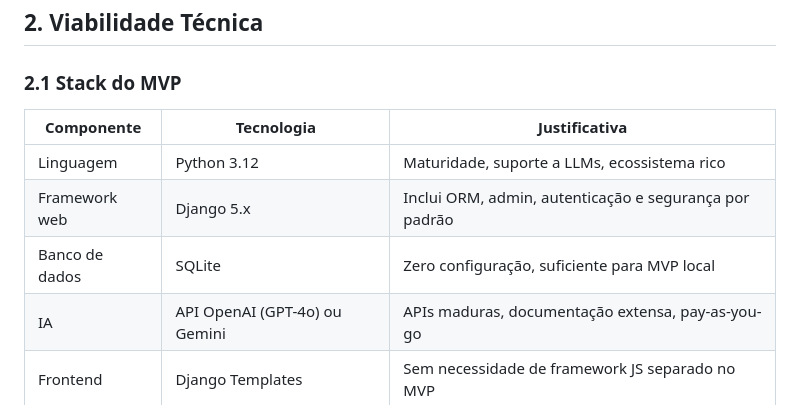
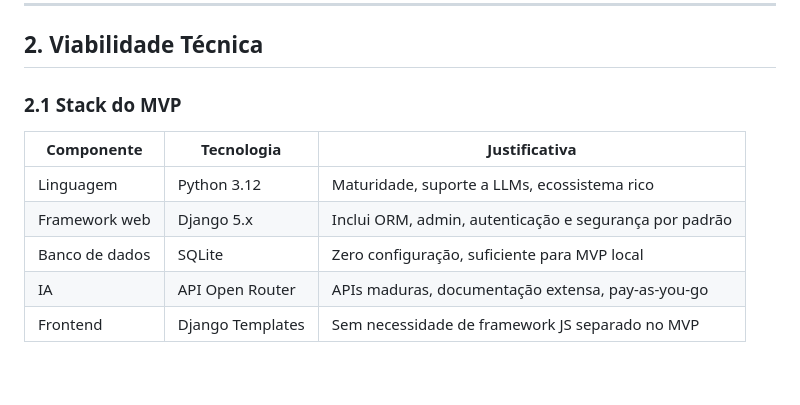
Before and after one commit to wagner-sousa/ajuda.tech, a Markdown page: VIABILIDADE.md, the part around the change. Rendered like a GitHub page; blank space fills up the shorter version.

```diff
--- a/VIABILIDADE.md
+++ b/VIABILIDADE.md
@@ -22,7 +22,7 @@ Este documento analisa a viabilidade técnica, de negócio e operacional do Ajud
 | Linguagem      | Python 3.12                   | Maturidade, suporte a LLMs, ecossistema rico           |
 | Framework web  | Django 5.x                    | Inclui ORM, admin, autenticação e segurança por padrão |
 | Banco de dados | SQLite                        | Zero configuração, suficiente para MVP local           |
-| IA             | API OpenAI (GPT-4o) ou Gemini | APIs maduras, documentação extensa, pay-as-you-go      |
+| IA             | API Open Router | APIs maduras, documentação extensa, pay-as-you-go      |
 | Frontend       | Django Templates              | Sem necessidade de framework JS separado no MVP        |
 
 ### 2.2 Complexidade Técnica
```
Also changed, not shown: README.md (+3 -3 lines), docs/PRD.md (+1 -1 lines).
